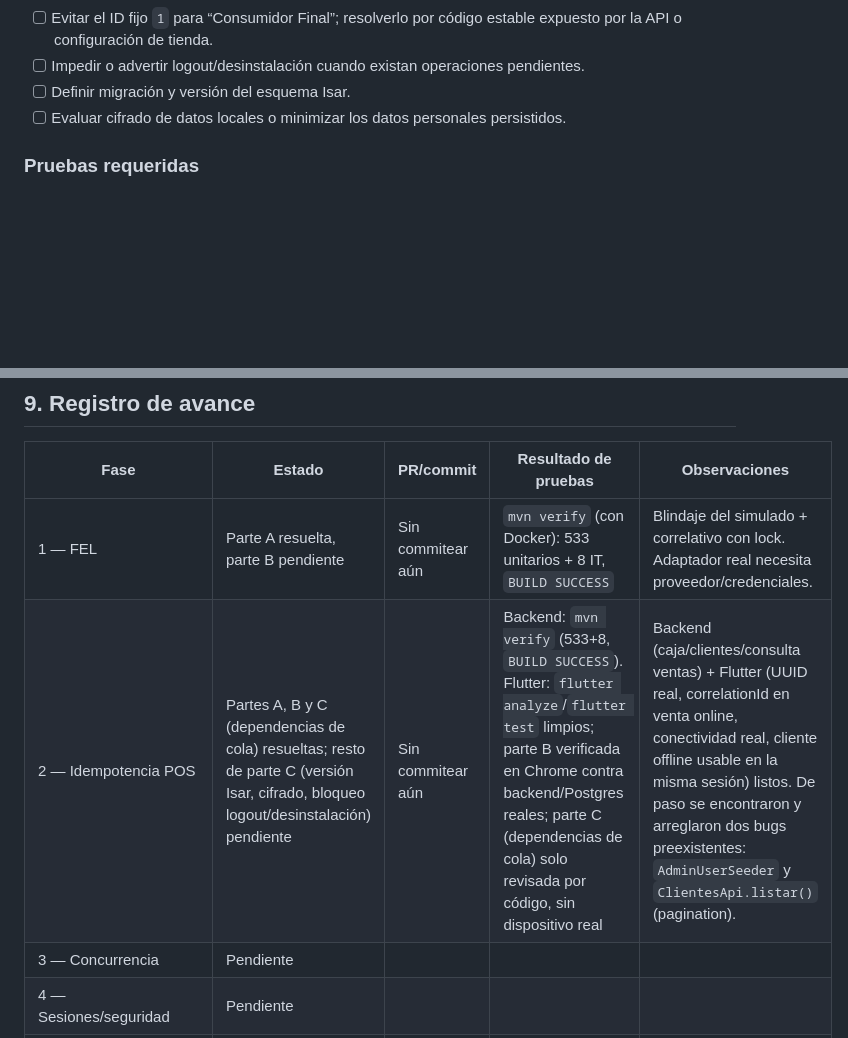
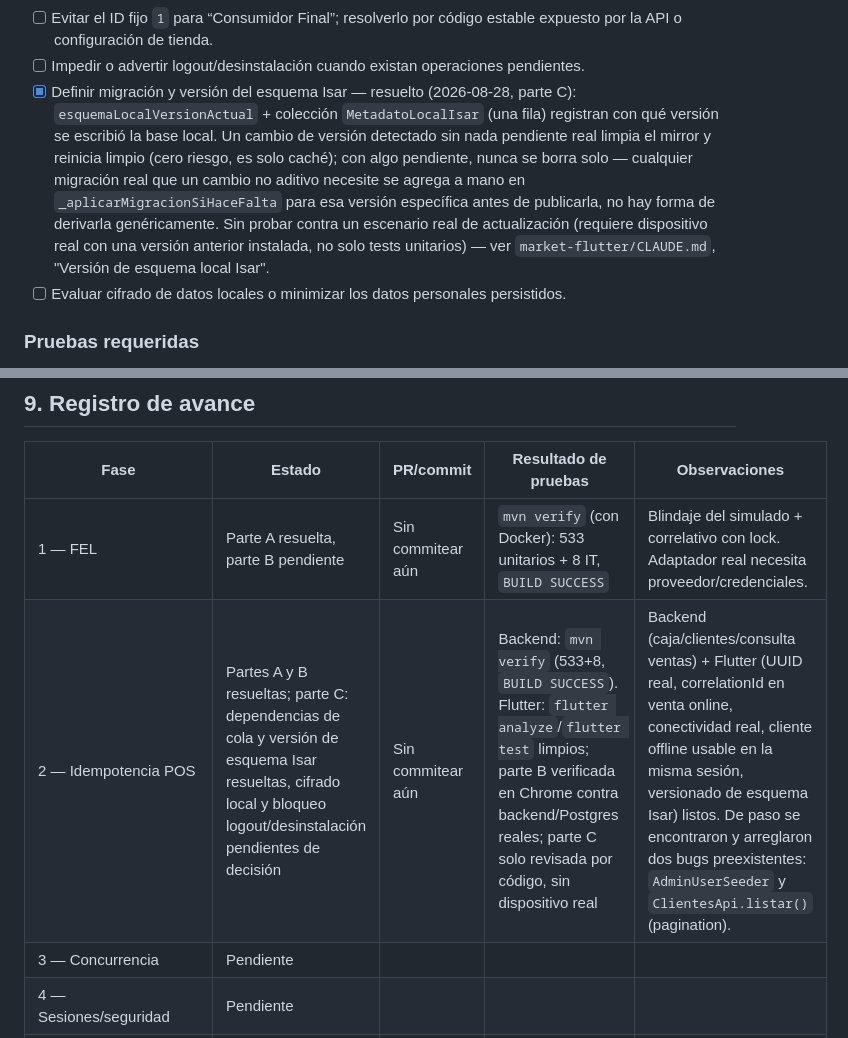
Before and after one commit to EPUAQUE/market-erp, a Markdown page: PLAN_MEJORAS.md, 2 parts joined by grey strips. Rendered like a GitHub page; blank space fills up the shorter version.

Commit message:
docs: registra version de esquema Isar en PLAN_MEJORAS.md
Co-Authored-By: Claude Sonnet 5 <noreply@anthropic.com>

```diff
--- a/PLAN_MEJORAS.md
+++ b/PLAN_MEJORAS.md
@@ -288,7 +288,16 @@ mismo patrón ya usado en los otros dos (`contenidoDePagina()` +
 - [ ] Evitar el ID fijo `1` para “Consumidor Final”; resolverlo por código estable
   expuesto por la API o configuración de tienda.
 - [ ] Impedir o advertir logout/desinstalación cuando existan operaciones pendientes.
-- [ ] Definir migración y versión del esquema Isar.
+- [x] Definir migración y versión del esquema Isar — resuelto (2026-08-28, parte C):
+  `esquemaLocalVersionActual` + colección `MetadatoLocalIsar` (una fila) registran con
+  qué versión se escribió la base local. Un cambio de versión detectado sin nada
+  pendiente real limpia el mirror y reinicia limpio (cero riesgo, es solo caché); con
+  algo pendiente, nunca se borra solo — cualquier migración real que un cambio no
+  aditivo necesite se agrega a mano en `_aplicarMigracionSiHaceFalta` para esa versión
+  específica antes de publicarla, no hay forma de derivarla genéricamente. Sin probar
+  contra un escenario real de actualización (requiere dispositivo real con una versión
+  anterior instalada, no solo tests unitarios) — ver `market-flutter/CLAUDE.md`,
+  "Versión de esquema local Isar".
 - [ ] Evaluar cifrado de datos locales o minimizar los datos personales persistidos.
 
 ### Pruebas requeridas
@@ -771,7 +780,7 @@ Mantener esta tabla durante la ejecución para evitar decisiones implícitas:
 | Fase | Estado | PR/commit | Resultado de pruebas | Observaciones |
 | --- | --- | --- | --- | --- |
 | 1 — FEL | Parte A resuelta, parte B pendiente | Sin commitear aún | `mvn verify` (con Docker): 533 unitarios + 8 IT, `BUILD SUCCESS` | Blindaje del simulado + correlativo con lock. Adaptador real necesita proveedor/credenciales. |
-| 2 — Idempotencia POS | Partes A, B y C (dependencias de cola) resueltas; resto de parte C (versión Isar, cifrado, bloqueo logout/desinstalación) pendiente | Sin commitear aún | Backend: `mvn verify` (533+8, `BUILD SUCCESS`). Flutter: `flutter analyze`/`flutter test` limpios; parte B verificada en Chrome contra backend/Postgres reales; parte C (dependencias de cola) solo revisada por código, sin dispositivo real | Backend (caja/clientes/consulta ventas) + Flutter (UUID real, correlationId en venta online, conectividad real, cliente offline usable en la misma sesión) listos. De paso se encontraron y arreglaron dos bugs preexistentes: `AdminUserSeeder` y `ClientesApi.listar()` (pagination). |
+| 2 — Idempotencia POS | Partes A y B resueltas; parte C: dependencias de cola y versión de esquema Isar resueltas, cifrado local y bloqueo logout/desinstalación pendientes de decisión | Sin commitear aún | Backend: `mvn verify` (533+8, `BUILD SUCCESS`). Flutter: `flutter analyze`/`flutter test` limpios; parte B verificada en Chrome contra backend/Postgres reales; parte C solo revisada por código, sin dispositivo real | Backend (caja/clientes/consulta ventas) + Flutter (UUID real, correlationId en venta online, conectividad real, cliente offline usable en la misma sesión, versionado de esquema Isar) listos. De paso se encontraron y arreglaron dos bugs preexistentes: `AdminUserSeeder` y `ClientesApi.listar()` (pagination). |
 | 3 — Concurrencia | Pendiente | | | |
 | 4 — Sesiones/seguridad | Pendiente | | | |
 | 5 — CI/pruebas | Pendiente | | | |
```
